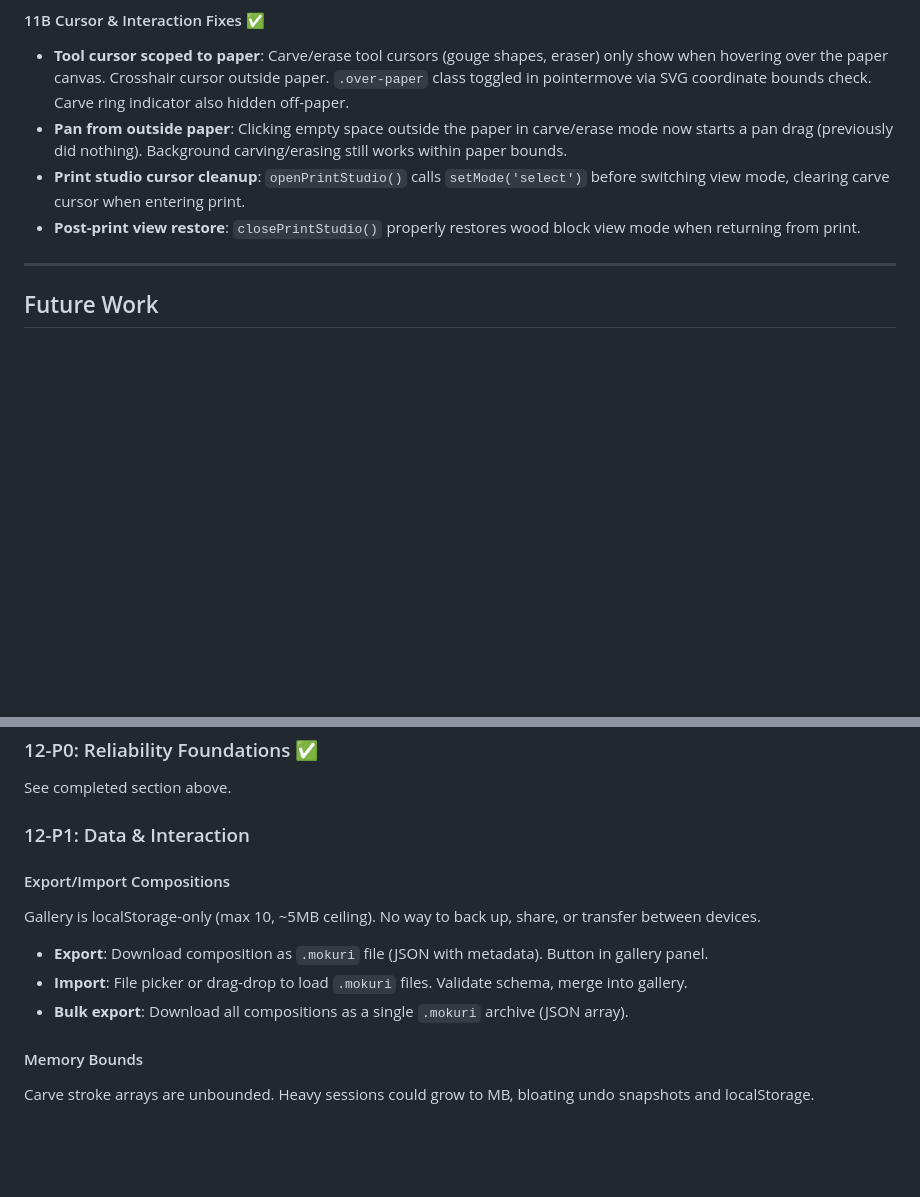
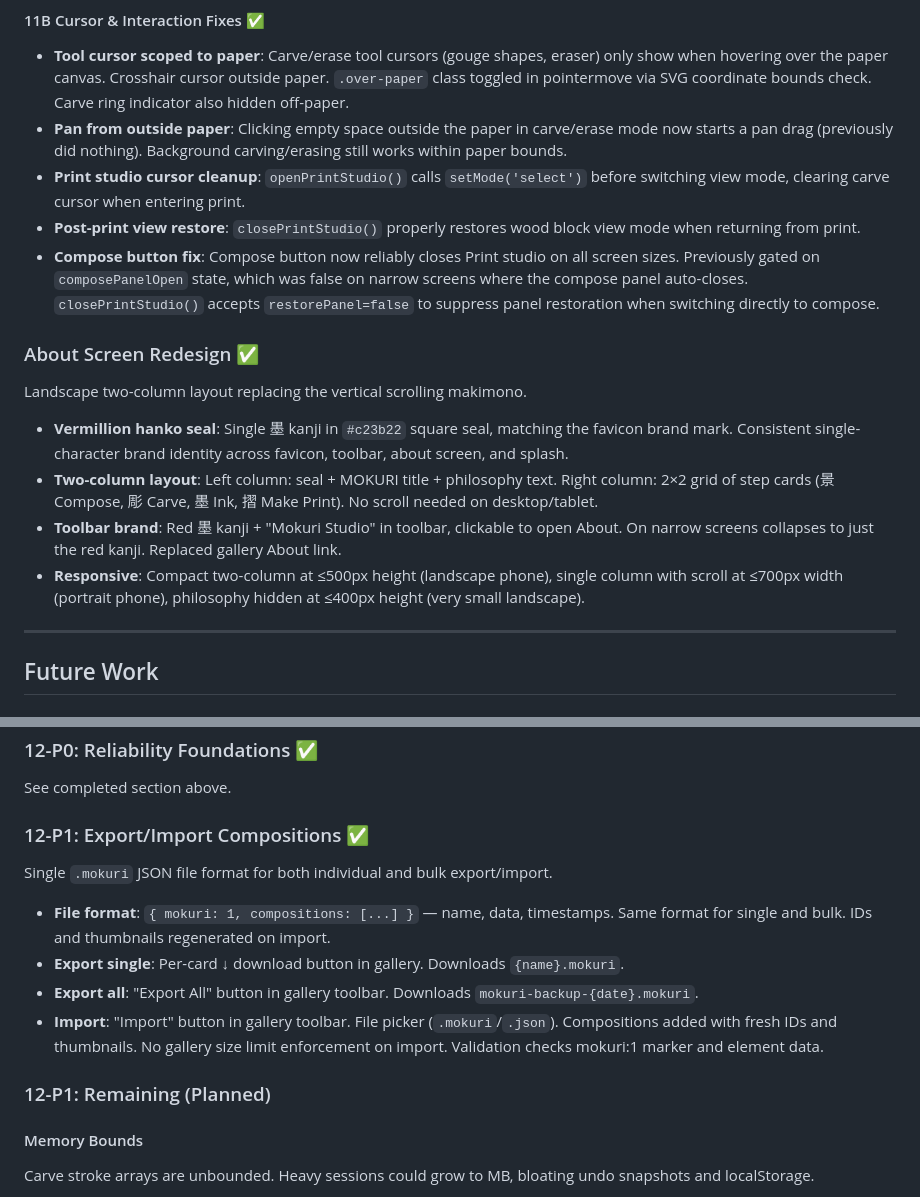
Before and after one commit to rmauceri/mokuri, a Markdown page: ROADMAP.md, 2 parts joined by grey strips. GitHub-like rendering; blank space fills up the shorter version.

Commit message:
Update roadmap: export/import complete, about redesign, bug fixes
- Mark 12-P1 Export/Import as complete, separate remaining P1 items
- Add About screen redesign section (hanko seal, two-column layout,
  toolbar brand, responsive scaling)
- Add Compose button fix to 11B cursor/interaction fixes

Co-authored-by: Copilot <223556219+Copilot@users.noreply.github.com>

```diff
--- a/ROADMAP.md
+++ b/ROADMAP.md
@@ -112,6 +112,16 @@ The workspace now feels like working with a physical block of cherry wood. In co
 - **Pan from outside paper**: Clicking empty space outside the paper in carve/erase mode now starts a pan drag (previously did nothing). Background carving/erasing still works within paper bounds.
 - **Print studio cursor cleanup**: `openPrintStudio()` calls `setMode('select')` before switching view mode, clearing carve cursor when entering print.
 - **Post-print view restore**: `closePrintStudio()` properly restores wood block view mode when returning from print.
+- **Compose button fix**: Compose button now reliably closes Print studio on all screen sizes. Previously gated on `composePanelOpen` state, which was false on narrow screens where the compose panel auto-closes. `closePrintStudio()` accepts `restorePanel=false` to suppress panel restoration when switching directly to compose.
+
+### About Screen Redesign ✅
+
+Landscape two-column layout replacing the vertical scrolling makimono.
+
+- **Vermillion hanko seal**: Single 墨 kanji in `#c23b22` square seal, matching the favicon brand mark. Consistent single-character brand identity across favicon, toolbar, about screen, and splash.
+- **Two-column layout**: Left column: seal + MOKURI title + philosophy text. Right column: 2×2 grid of step cards (景 Compose, 彫 Carve, 墨 Ink, 摺 Make Print). No scroll needed on desktop/tablet.
+- **Toolbar brand**: Red 墨 kanji + "Mokuri Studio" in toolbar, clickable to open About. On narrow screens collapses to just the red kanji. Replaced gallery About link.
+- **Responsive**: Compact two-column at ≤500px height (landscape phone), single column with scroll at ≤700px width (portrait phone), philosophy hidden at ≤400px height (very small landscape).
 
 ---
 
@@ -144,14 +154,16 @@ Architecture assessment identified gaps in offline support, error handling, and
 
 See completed section above.
 
-### 12-P1: Data & Interaction
+### 12-P1: Export/Import Compositions ✅
 
-#### Export/Import Compositions
-Gallery is localStorage-only (max 10, ~5MB ceiling). No way to back up, share, or transfer between devices.
+Single `.mokuri` JSON file format for both individual and bulk export/import.
 
-- **Export**: Download composition as `.mokuri` file (JSON with metadata). Button in gallery panel.
-- **Import**: File picker or drag-drop to load `.mokuri` files. Validate schema, merge into gallery.
-- **Bulk export**: Download all compositions as a single `.mokuri` archive (JSON array).
+- **File format**: `{ mokuri: 1, compositions: [...] }` — name, data, timestamps. Same format for single and bulk. IDs and thumbnails regenerated on import.
+- **Export single**: Per-card ↓ download button in gallery. Downloads `{name}.mokuri`.
+- **Export all**: "Export All" button in gallery toolbar. Downloads `mokuri-backup-{date}.mokuri`.
+- **Import**: "Import" button in gallery toolbar. File picker (`.mokuri`/`.json`). Compositions added with fresh IDs and thumbnails. No gallery size limit enforcement on import. Validation checks mokuri:1 marker and element data.
+
+### 12-P1: Remaining (Planned)
 
 #### Memory Bounds
 Carve stroke arrays are unbounded. Heavy sessions could grow to MB, bloating undo snapshots and localStorage.
```
